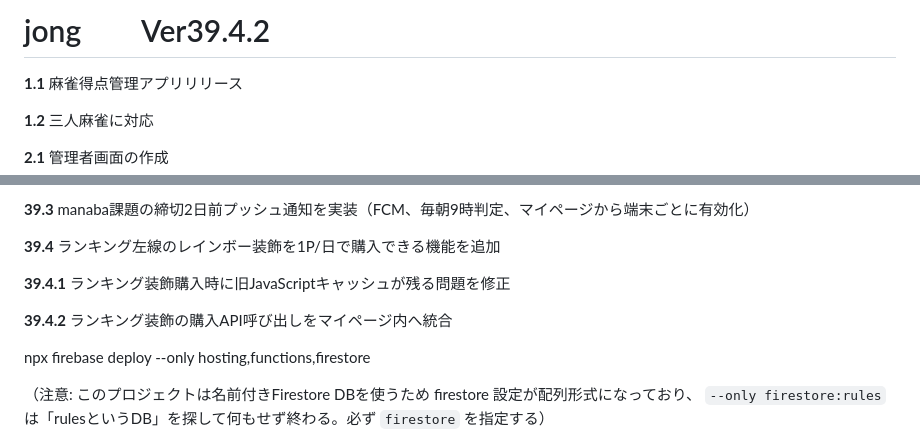
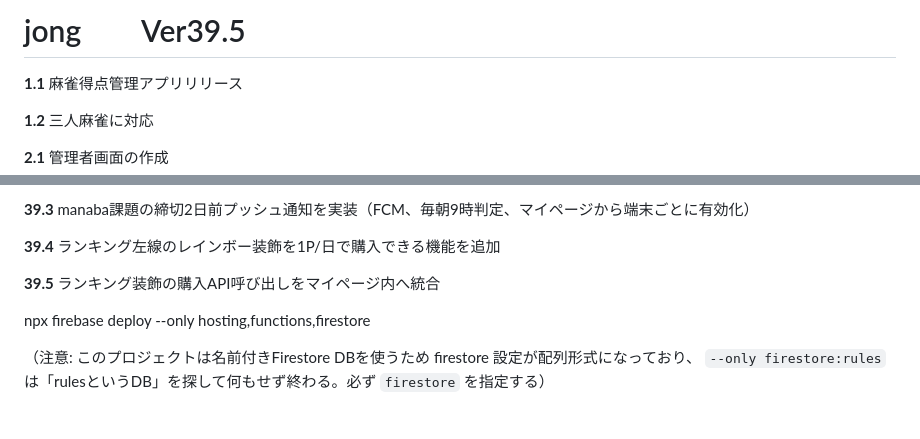
Before and after one commit to Kabocha13/jong, a Markdown page: README.md, 2 parts joined by grey strips. GitHub-like rendering; blank space fills up the shorter version.

Commit message:
README.md を更新

```diff
--- a/README.md
+++ b/README.md
@@ -1,4 +1,4 @@
-# jong　　Ver39.4.2
+# jong　　Ver39.5
 
 **1.1** 麻雀得点管理アプリリリース
 
@@ -194,9 +194,7 @@
 
 **39.4** ランキング左線のレインボー装飾を1P/日で購入できる機能を追加
 
-**39.4.1** ランキング装飾購入時に旧JavaScriptキャッシュが残る問題を修正
-
-**39.4.2** ランキング装飾の購入API呼び出しをマイページ内へ統合
+**39.5** ランキング装飾の購入API呼び出しをマイページ内へ統合
 
 npx firebase deploy --only hosting,functions,firestore
 
```
